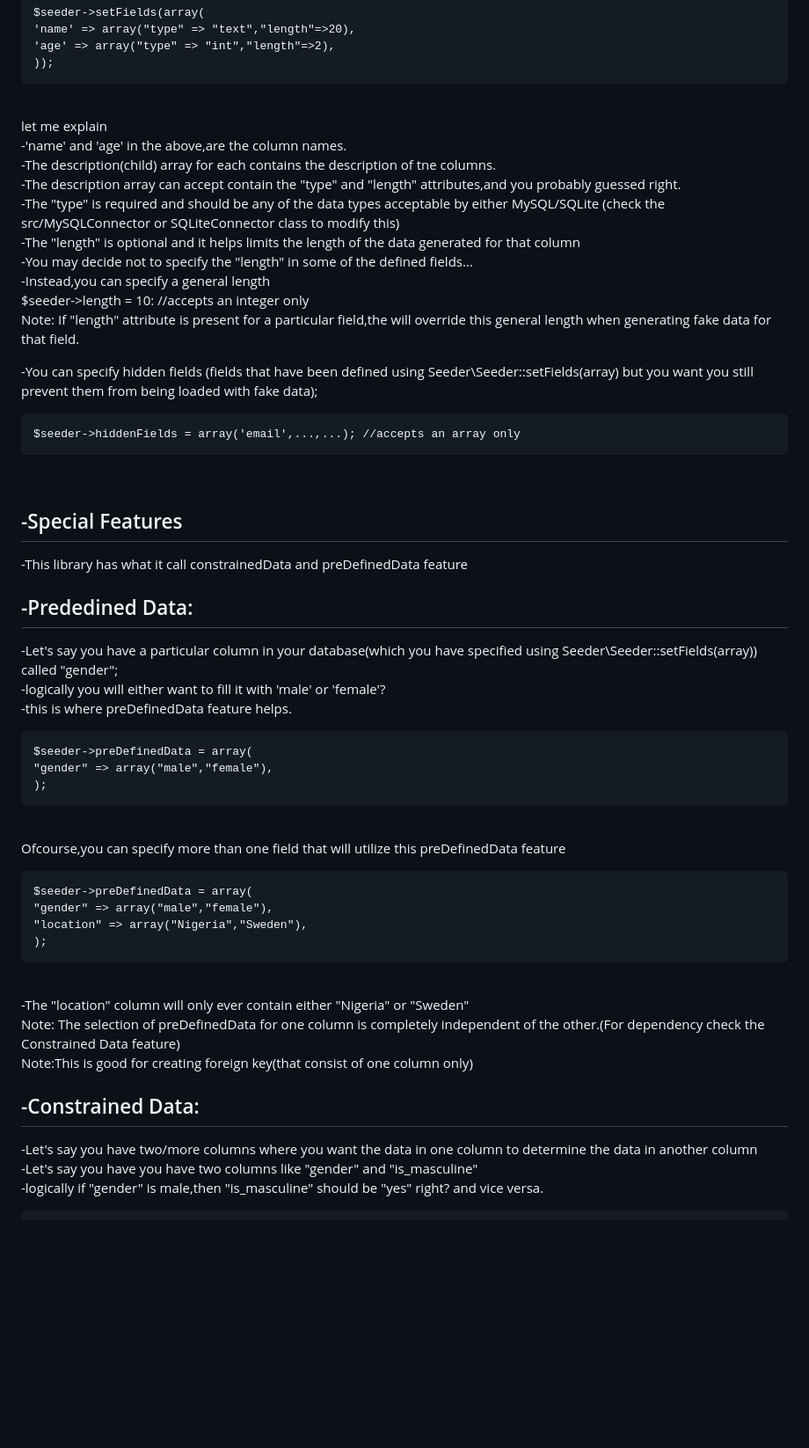
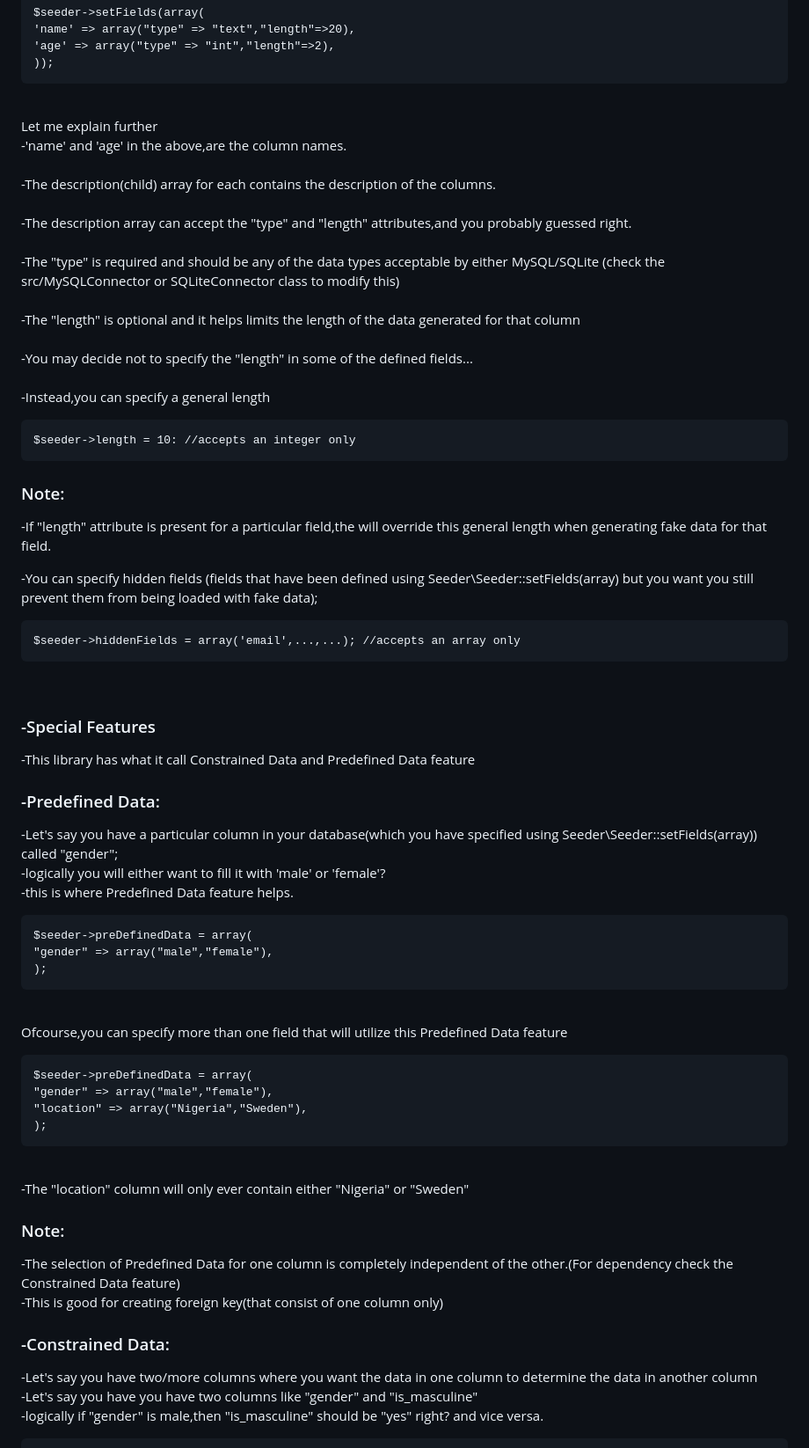
Before and after one commit to Anjolaanuoluwapo101/Easy-Seeder, a Markdown page: README.md, the part around one of its changes. Shown at 88% size. Drawn GitHub-style; blank space fills up the shorter version.

````diff
--- a/README.md
+++ b/README.md
@@ -53,16 +53,21 @@ $seeder->setFields(array(
 
 <br>
 
-let me explain <br>
--'name' and 'age' in the above,are the column names. <br>
--The description(child) array for each contains the description of tne columns. <br>
--The description array can accept contain the "type" and "length" attributes,and you probably guessed right. <br>
--The "type" is required and should be any of the data types acceptable by either MySQL/SQLite (check the src/MySQLConnector or SQLiteConnector class to modify this) <br>
--The "length" is optional and it helps limits the length of the data generated for that column <br>
--You may decide not to specify the "length" in some of the defined fields... <br>
+Let me explain further <br>
+-'name' and 'age' in the above,are the column names. <br> <br>
+-The description(child) array for each contains the description of the columns. <br> <br>
+-The description array can accept the "type" and "length" attributes,and you probably guessed right. <br> <br>
+-The "type" is required and should be any of the data types acceptable by either MySQL/SQLite (check the src/MySQLConnector or SQLiteConnector class to modify this) <br> <br>
+-The "length" is optional and it helps limits the length of the data generated for that column <br> <br>
+-You may decide not to specify the "length" in some of the defined fields... <br> <br>
 -Instead,you can specify a general length <br>
-$seeder->length = 10: //accepts an integer only <br>
-Note: If "length" attribute is present for a particular field,the will override this general length when generating fake data for that field. <br>
+
+```
+$seeder->length = 10: //accepts an integer only
+```
+
+### Note:
+-If "length" attribute is present for a particular field,the will override this general length when generating fake data for that field. <br>
 
 -You can specify hidden fields (fields that have been defined using Seeder\Seeder::setFields(array) but you want you still prevent them from being loaded with fake data); <br>
 
@@ -72,13 +77,13 @@ $seeder->hiddenFields = array('email',...,...); //accepts an array only
 
  <br>
 
-## -Special Features
--This library has what it call constrainedData and preDefinedData feature <br>
+### -Special Features
+-This library has what it call Constrained Data and Predefined Data feature <br>
 
-## -Prededined Data:
+### -Predefined Data:
 -Let's say you have a particular column in your database(which you have specified using Seeder\Seeder::setFields(array)) called "gender"; <br>
 -logically you will either want to fill it with 'male' or 'female'? <br>
--this is where preDefinedData feature helps. <br>
+-this is where Predefined Data feature helps. <br>
 
 ```
 $seeder->preDefinedData = array(
@@ -88,7 +93,7 @@ $seeder->preDefinedData = array(
 
 <br>
 
-Ofcourse,you can specify more than one field that will utilize this preDefinedData feature <br>
+Ofcourse,you can specify more than one field that will utilize this Predefined Data feature <br>
 
 ```
 $seeder->preDefinedData = array(
@@ -99,11 +104,13 @@ $seeder->preDefinedData = array(
 
 <br>
 -The "location" column will only ever contain either "Nigeria" or "Sweden" <br>
-Note: The selection of preDefinedData for one column is completely independent of the other.(For dependency check the Constrained Data feature) <br>
-Note:This is good for creating foreign key(that consist of one column only) <br>
+
+### Note:
+-The selection of Predefined Data for one column is completely independent of the other.(For dependency check the Constrained Data feature) <br>
+-This is good for creating foreign key(that consist of one column only) <br>
 
 
-## -Constrained Data:
+### -Constrained Data:
 -Let's say you have two/more columns where you want the data in one column to determine the data in another column <br>
 -Let's say you have you have two columns like "gender" and "is_masculine" <br>
 -logically if "gender" is male,then "is_masculine" should be "yes" right? and vice versa. <br>
````
Also changed, not shown: other parts of README.md (+9 -7 lines).
